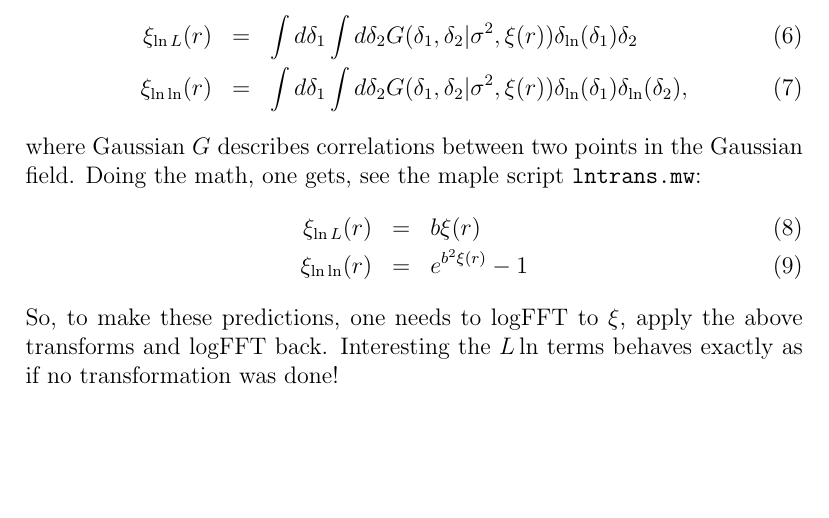
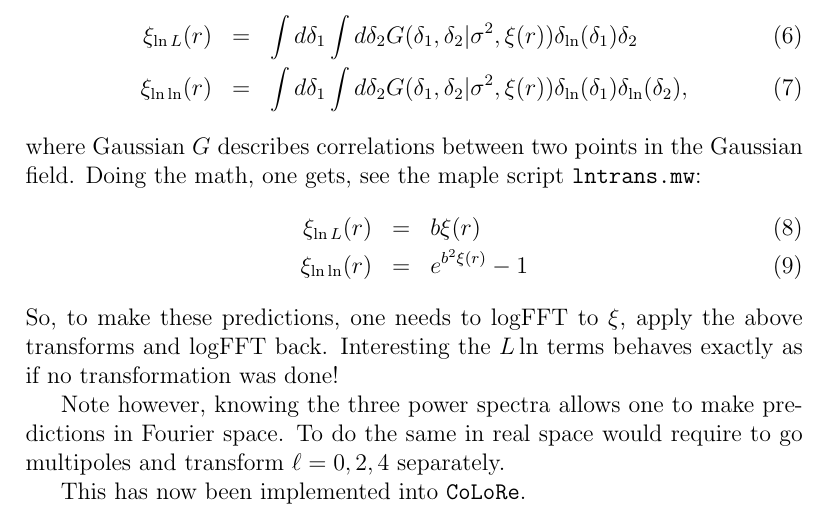
Before and after one commit to DarkEnergyScienceCollaboration/2pt_validation, a LaTeX document (latex/logtrans/logtrans.tex): part of page 2 of 2, cut so that both start at the same text, the shorter picture padded with empty space. Compiled offline with pdfLaTeX.

Commit message:
comments

```diff
--- a/latex/logtrans/logtrans.tex
+++ b/latex/logtrans/logtrans.tex
@@ -70,5 +70,12 @@ So, to make these predictions, one needs to logFFT to $\xi$, apply the
 above transforms and logFFT back. Interesting the $L \ln$ terms
 behaves exactly as if no transformation was done!
 
+Note however, knowing the three power spectra allows one to make
+predictions in Fourier space. To do the same in real space would
+require to go multipoles and transform $\ell=0,2,4$ separately.
+
+This has now been implemented into \colore.
+
+
 
 \end{document}
```
Also changed, not shown: latex/logtrans/logtrans.pdf.
